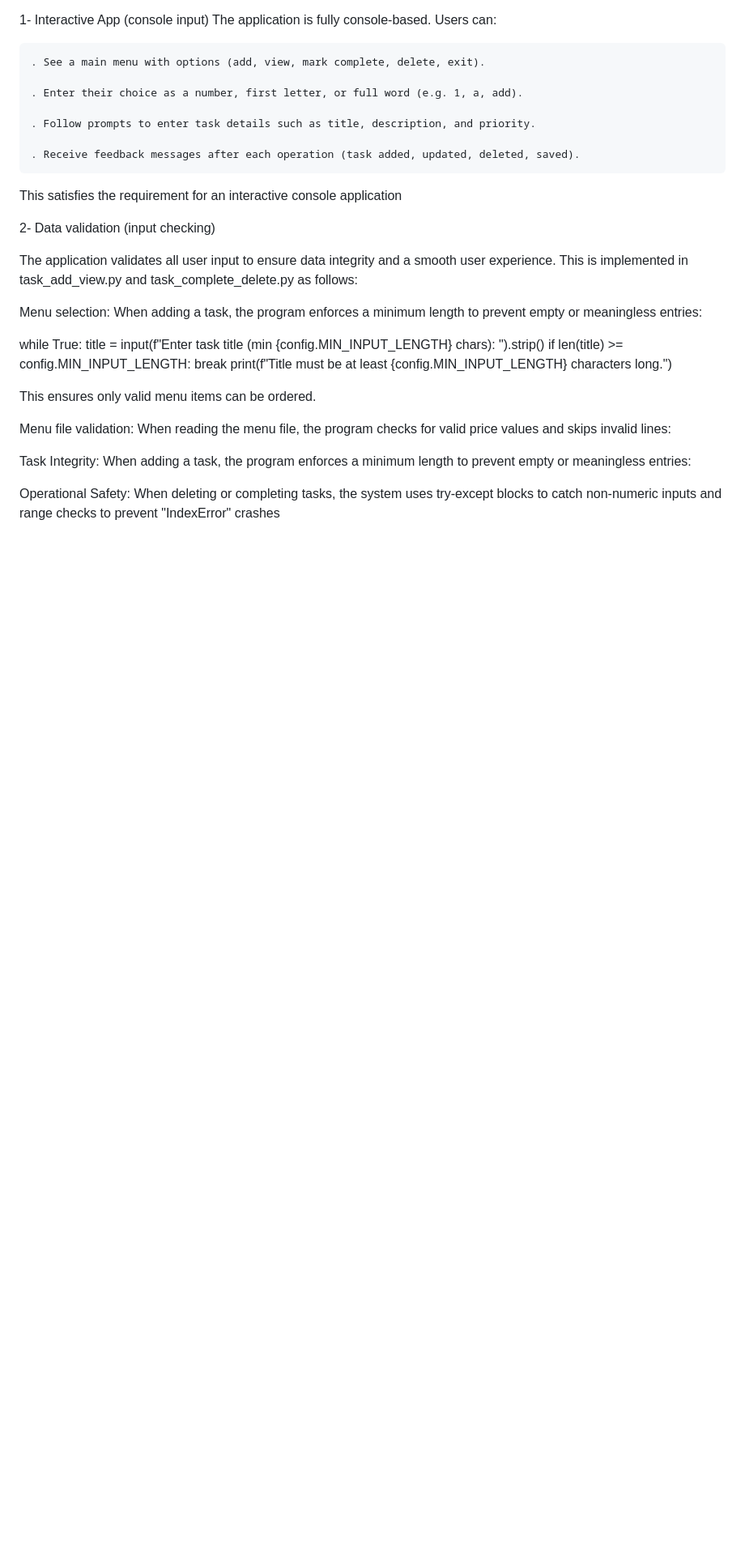
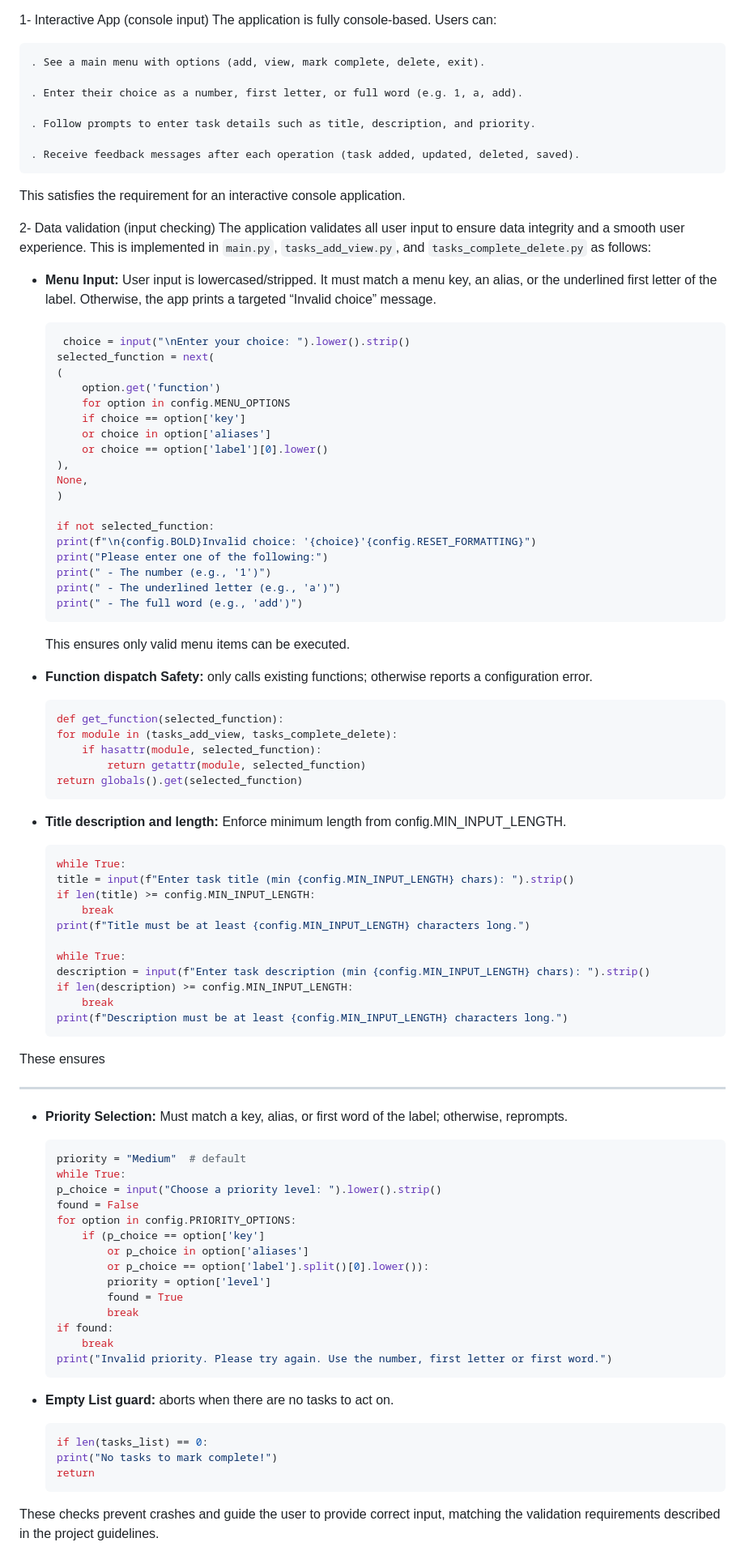
Before and after one commit to ElpiLab/To-Do-App, a Markdown page: README.md, the part around the change printed below. Shown: that part at 81% size. Rendered like a GitHub page; blank space fills up the shorter version.

Commit message:
Data Validation documentation

````diff
--- a/README.md
+++ b/README.md
@@ -65,25 +65,86 @@ The application is fully console-based. Users can:
 
     . Receive feedback messages after each operation (task added, updated, deleted, saved).
 
-This satisfies the requirement for an interactive console application
+This satisfies the requirement for an interactive console application.
 
 2- Data validation (input checking)
+The application validates all user input to ensure data integrity and a smooth user experience. This is implemented in `main.py`, `tasks_add_view.py`, and `tasks_complete_delete.py` as follows:
 
-The application validates all user input to ensure data integrity and a smooth user experience. This is implemented in task_add_view.py and task_complete_delete.py as follows:
+- **Menu Input:** User input is lowercased/stripped. It must match a menu key, an alias, or the underlined first letter of the label.
+  Otherwise, the app prints a targeted “Invalid choice” message.
+	```python
+	 choice = input("\nEnter your choice: ").lower().strip()
+  selected_function = next(
+    (
+        option.get('function')
+        for option in config.MENU_OPTIONS
+        if choice == option['key']
+        or choice in option['aliases']
+        or choice == option['label'][0].lower()
+    ),
+    None,
+  )
 
-Menu selection: When adding a task, the program enforces a minimum length to prevent empty or meaningless entries:
+  if not selected_function:
+    print(f"\n{config.BOLD}Invalid choice: '{choice}'{config.RESET_FORMATTING}")
+    print("Please enter one of the following:")
+    print(" - The number (e.g., '1')")
+    print(" - The underlined letter (e.g., 'a')")
+    print(" - The full word (e.g., 'add')")
+	```
+	This ensures only valid menu items can be executed.
+
+- **Function dispatch Safety:** only calls existing functions; otherwise reports a configuration error.
+	```python
+	def get_function(selected_function):
+    for module in (tasks_add_view, tasks_complete_delete):
+        if hasattr(module, selected_function):
+            return getattr(module, selected_function)
+    return globals().get(selected_function)
+	```
+
+- **Title description and length:** Enforce minimum length from config.MIN_INPUT_LENGTH.
+	```python
+	while True:
+    title = input(f"Enter task title (min {config.MIN_INPUT_LENGTH} chars): ").strip()
+    if len(title) >= config.MIN_INPUT_LENGTH:
+        break
+    print(f"Title must be at least {config.MIN_INPUT_LENGTH} characters long.")
 
   while True:
-     title = input(f"Enter task title (min {config.MIN_INPUT_LENGTH} chars): ").strip()
-     if len(title) >= config.MIN_INPUT_LENGTH:
-         break
-     print(f"Title must be at least {config.MIN_INPUT_LENGTH} characters long.")
+    description = input(f"Enter task description (min {config.MIN_INPUT_LENGTH} chars): ").strip()
+    if len(description) >= config.MIN_INPUT_LENGTH:
+        break
+    print(f"Description must be at least {config.MIN_INPUT_LENGTH} characters long.")
+	```
 
-This ensures only valid menu items can be ordered.
+These ensures
 
-Menu file validation: When reading the menu file, the program checks for valid price values and skips invalid lines:
+---
 
-Task Integrity: When adding a task, the program enforces a minimum length to prevent empty or meaningless entries:
+- **Priority Selection:** Must match a key, alias, or first word of the label; otherwise, reprompts.
+	```python
+	priority = "Medium"  # default
+  while True:
+    p_choice = input("Choose a priority level: ").lower().strip()
+    found = False
+    for option in config.PRIORITY_OPTIONS:
+        if (p_choice == option['key']
+            or p_choice in option['aliases']
+            or p_choice == option['label'].split()[0].lower()):
+            priority = option['level']
+            found = True
+            break
+    if found:
+        break
+    print("Invalid priority. Please try again. Use the number, first letter or first word.")
+	```
 
-Operational Safety: When deleting or completing tasks, the system uses try-except blocks to catch non-numeric inputs and range checks to prevent "IndexError" crashes
+ - **Empty List guard:** aborts when there are no tasks to act on.
+	```python
+   if len(tasks_list) == 0:
+    print("No tasks to mark complete!")
+    return
+	```
+These checks prevent crashes and guide the user to provide correct input, matching the validation requirements described in the project guidelines.
 
````
Also changed, not shown: other parts of README.md (+54 -1 lines).
